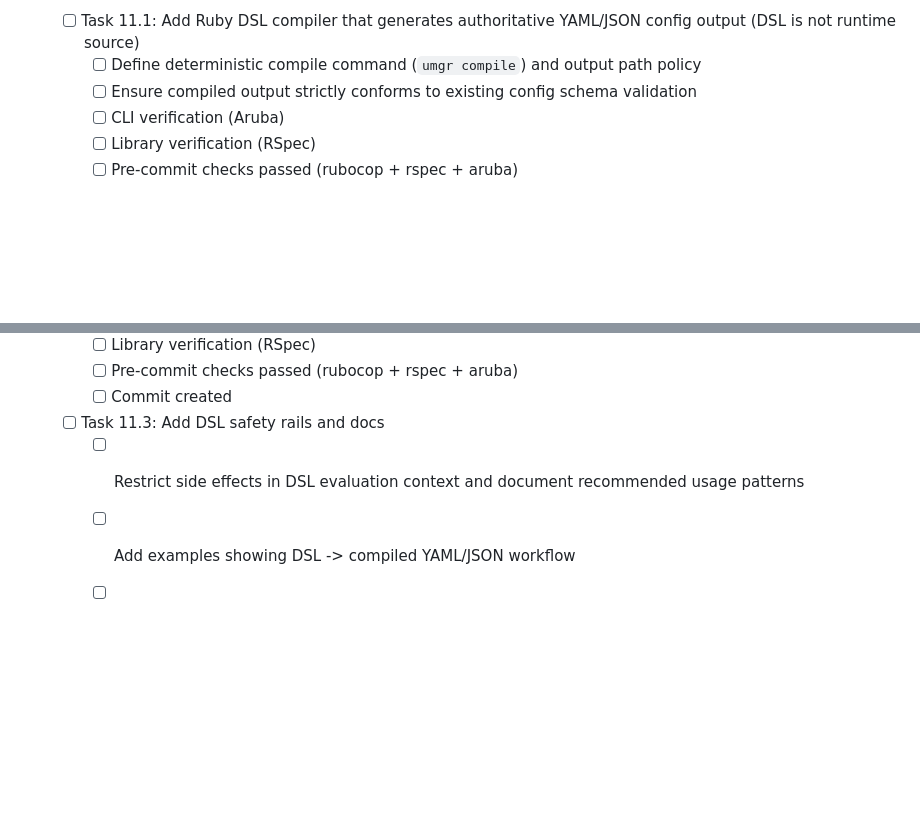
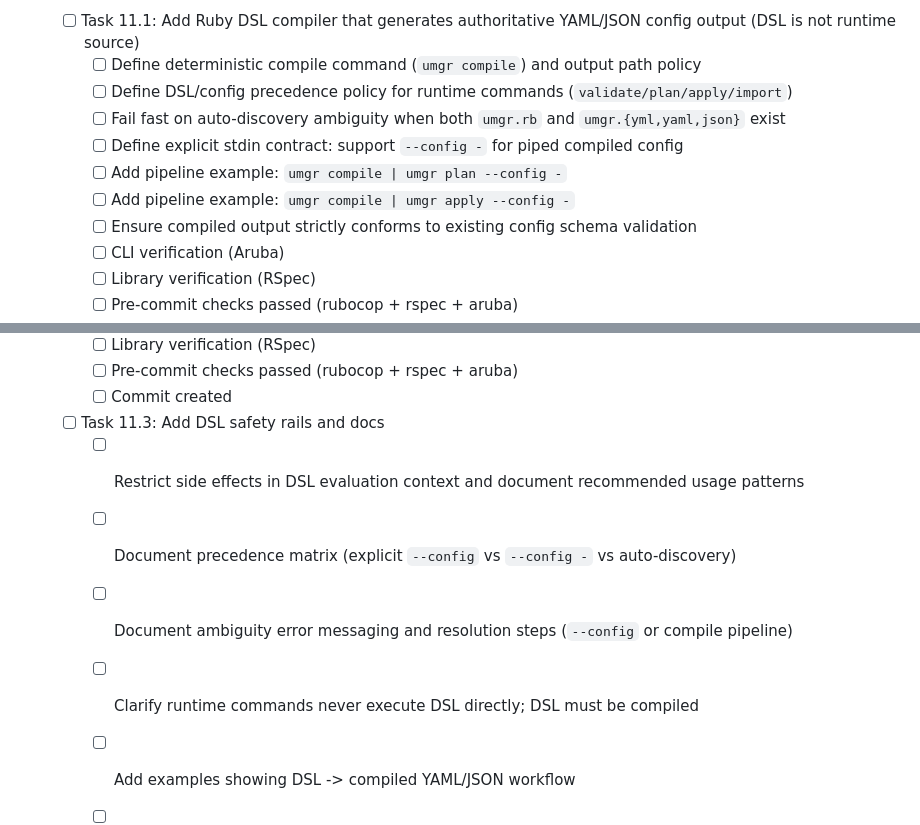
Before and after one commit to gowda/umgr, a Markdown page: TODO.md, 2 parts joined by grey strips. Drawn GitHub-style; blank space fills up the shorter version.

Commit message:
Add DSL precedence and pipeline contract items to TODO (#38)

```diff
--- a/TODO.md
+++ b/TODO.md
@@ -166,6 +166,11 @@
 - [ ] Phase 11: Post-Release DSL Config Generator
   - [ ] Task 11.1: Add Ruby DSL compiler that generates authoritative YAML/JSON config output (DSL is not runtime source)
     - [ ] Define deterministic compile command (`umgr compile`) and output path policy
+    - [ ] Define DSL/config precedence policy for runtime commands (`validate/plan/apply/import`)
+    - [ ] Fail fast on auto-discovery ambiguity when both `umgr.rb` and `umgr.{yml,yaml,json}` exist
+    - [ ] Define explicit stdin contract: support `--config -` for piped compiled config
+    - [ ] Add pipeline example: `umgr compile | umgr plan --config -`
+    - [ ] Add pipeline example: `umgr compile | umgr apply --config -`
     - [ ] Ensure compiled output strictly conforms to existing config schema validation
     - [ ] CLI verification (Aruba)
     - [ ] Library verification (RSpec)
@@ -180,6 +185,9 @@
     - [ ] Commit created
   - [ ] Task 11.3: Add DSL safety rails and docs
     - [ ] Restrict side effects in DSL evaluation context and document recommended usage patterns
+    - [ ] Document precedence matrix (explicit `--config` vs `--config -` vs auto-discovery)
+    - [ ] Document ambiguity error messaging and resolution steps (`--config` or compile pipeline)
+    - [ ] Clarify runtime commands never execute DSL directly; DSL must be compiled
     - [ ] Add examples showing DSL -> compiled YAML/JSON workflow
     - [ ] Update README with explicit guidance: compile output is canonical input for `validate/plan/apply/import`
     - [ ] CLI verification (Aruba)
```
